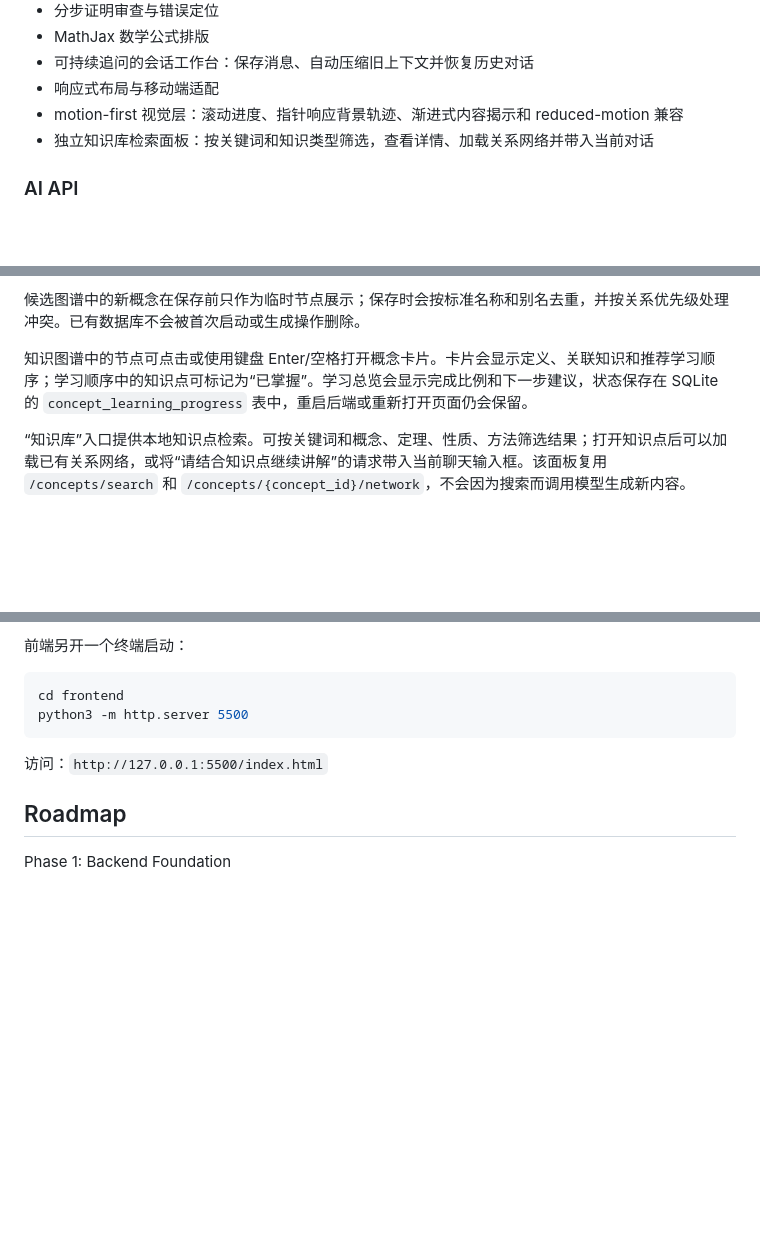
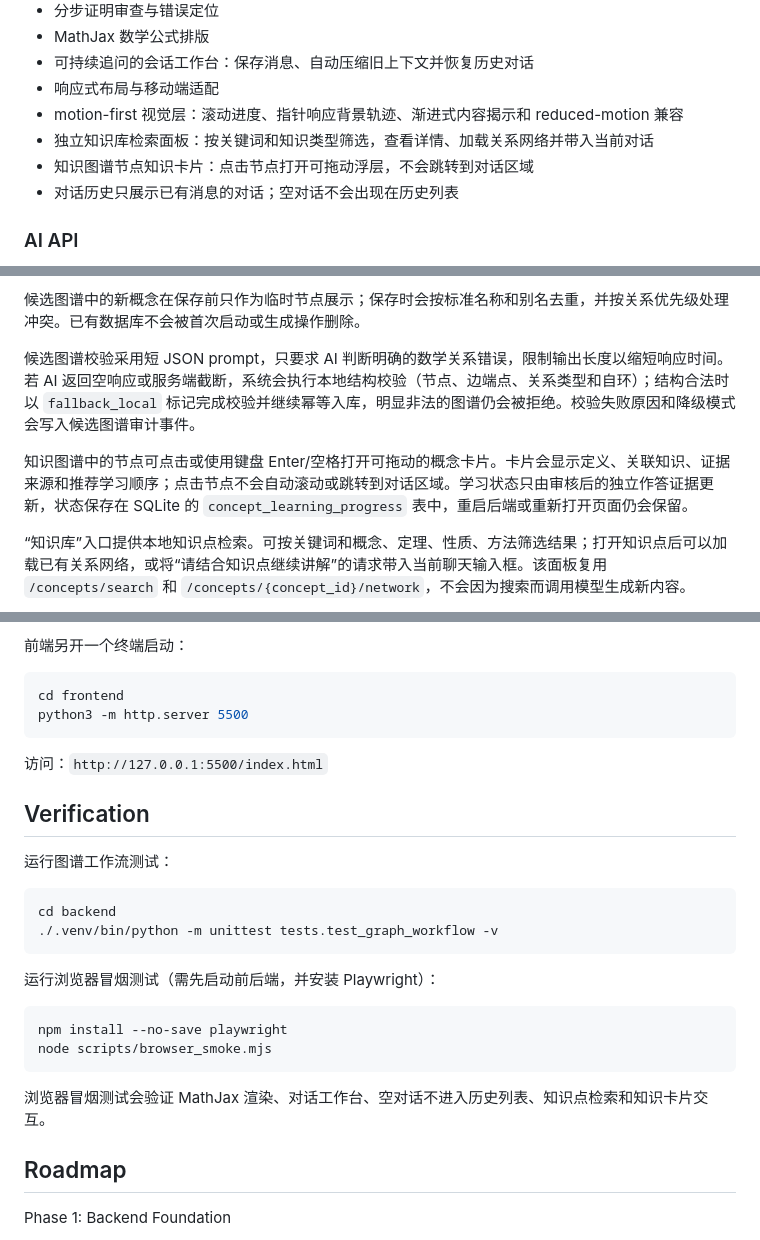
Before and after one commit to jrhhhh/Math-Knowledge-Agent, a Markdown page: README.md, 3 parts joined by grey strips. GitHub-like rendering; blank space fills up the shorter version.

Commit message:
docs: update README for graph validation and UI

````diff
--- a/README.md
+++ b/README.md
@@ -166,6 +167,8 @@ CI 还会使用无头 Chromium 检查公式测试页的 MathJax 实际渲染结
 - 响应式布局与移动端适配
 - motion-first 视觉层：滚动进度、指针响应背景轨迹、渐进式内容揭示和 reduced-motion 兼容
 - 独立知识库检索面板：按关键词和知识类型筛选，查看详情、加载关系网络并带入当前对话
+- 知识图谱节点知识卡片：点击节点打开可拖动浮层，不会跳转到对话区域
+- 对话历史只展示已有消息的对话；空对话不会出现在历史列表
 
 ### AI API
 
@@ -233,7 +236,9 @@ CI 还会使用无头 Chromium 检查公式测试页的 MathJax 实际渲染结
 
 候选图谱中的新概念在保存前只作为临时节点展示；保存时会按标准名称和别名去重，并按关系优先级处理冲突。已有数据库不会被首次启动或生成操作删除。
 
-知识图谱中的节点可点击或使用键盘 Enter/空格打开概念卡片。卡片会显示定义、关联知识和推荐学习顺序；学习顺序中的知识点可标记为“已掌握”。学习总览会显示完成比例和下一步建议，状态保存在 SQLite 的 `concept_learning_progress` 表中，重启后端或重新打开页面仍会保留。
+候选图谱校验采用短 JSON prompt，只要求 AI 判断明确的数学关系错误，限制输出长度以缩短响应时间。若 AI 返回空响应或服务端截断，系统会执行本地结构校验（节点、边端点、关系类型和自环）；结构合法时以 `fallback_local` 标记完成校验并继续幂等入库，明显非法的图谱仍会被拒绝。校验失败原因和降级模式会写入候选图谱审计事件。
+
+知识图谱中的节点可点击或使用键盘 Enter/空格打开可拖动的概念卡片。卡片会显示定义、关联知识、证据来源和推荐学习顺序；点击节点不会自动滚动或跳转到对话区域。学习状态只由审核后的独立作答证据更新，状态保存在 SQLite 的 `concept_learning_progress` 表中，重启后端或重新打开页面仍会保留。
 
 “知识库”入口提供本地知识点检索。可按关键词和概念、定理、性质、方法筛选结果；打开知识点后可以加载已有关系网络，或将“请结合知识点继续讲解”的请求带入当前聊天输入框。该面板复用 `/concepts/search` 和 `/concepts/{concept_id}/network`，不会因为搜索而调用模型生成新内容。
 
@@ -296,6 +301,24 @@ python3 -m http.server 5500
 
 访问：`http://127.0.0.1:5500/index.html`
 
+## Verification
+
+运行图谱工作流测试：
+
+```bash
+cd backend
+./.venv/bin/python -m unittest tests.test_graph_workflow -v
+```
+
+运行浏览器冒烟测试（需先启动前后端，并安装 Playwright）：
+
+```bash
+npm install --no-save playwright
+node scripts/browser_smoke.mjs
+```
+
+浏览器冒烟测试会验证 MathJax 渲染、对话工作台、空对话不进入历史列表、知识点检索和知识卡片交互。
+
 ## Roadmap
 Phase 1: Backend Foundation
 - Database
````
Also changed, not shown: other parts of README.md (+1 -0 lines).
